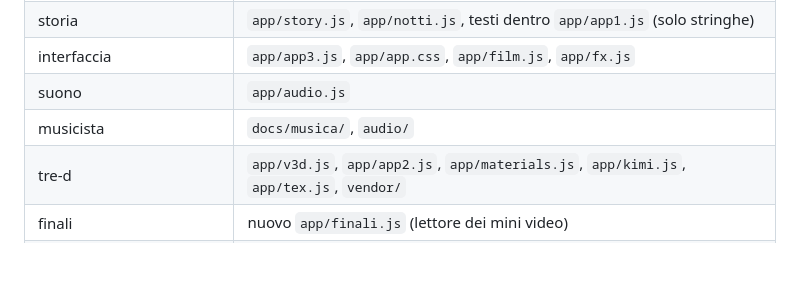
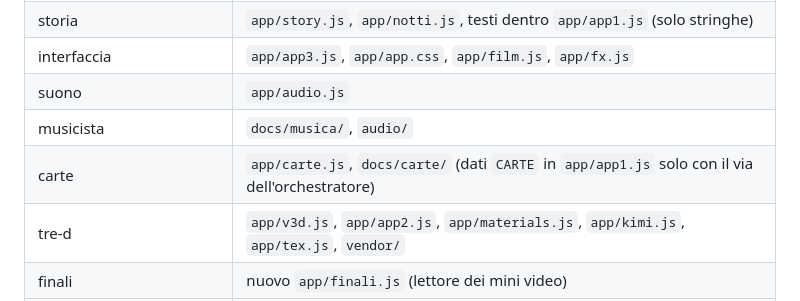
Before and after one commit to giovanniangelini989-commits/Terrarium, a Markdown page: docs/CONTRATTI.md, the part around the change. Rendered like a GitHub page; blank space fills up the shorter version.

Commit message:
Agente carte: sistema, interazioni e unboxing delle carte collezionabili
Co-Authored-By: Claude Opus 5.5 <noreply@anthropic.com>
Claude-Session: https://claude.ai/code/session_015Gzm4td5xPSfFJ8oDfU7nu

```diff
--- a/docs/CONTRATTI.md
+++ b/docs/CONTRATTI.md
@@ -8,6 +8,7 @@
 | interfaccia | `app/app3.js`, `app/app.css`, `app/film.js`, `app/fx.js` |
 | suono | `app/audio.js` |
 | musicista | `docs/musica/`, `audio/` |
+| carte | `app/carte.js`, `docs/carte/` (dati `CARTE` in `app/app1.js` solo con il via dell'orchestratore) |
 | tre-d | `app/v3d.js`, `app/app2.js`, `app/materials.js`, `app/kimi.js`, `app/tex.js`, `vendor/` |
 | finali | nuovo `app/finali.js` (lettore dei mini video) |
 | logica di gioco (orchestratore) | `app/app1.js`, `build_app.py` |
```
Also changed, not shown: .claude/agents/carte.md (added, +21 -0 lines), CLAUDE.md (+1 -0 lines).
